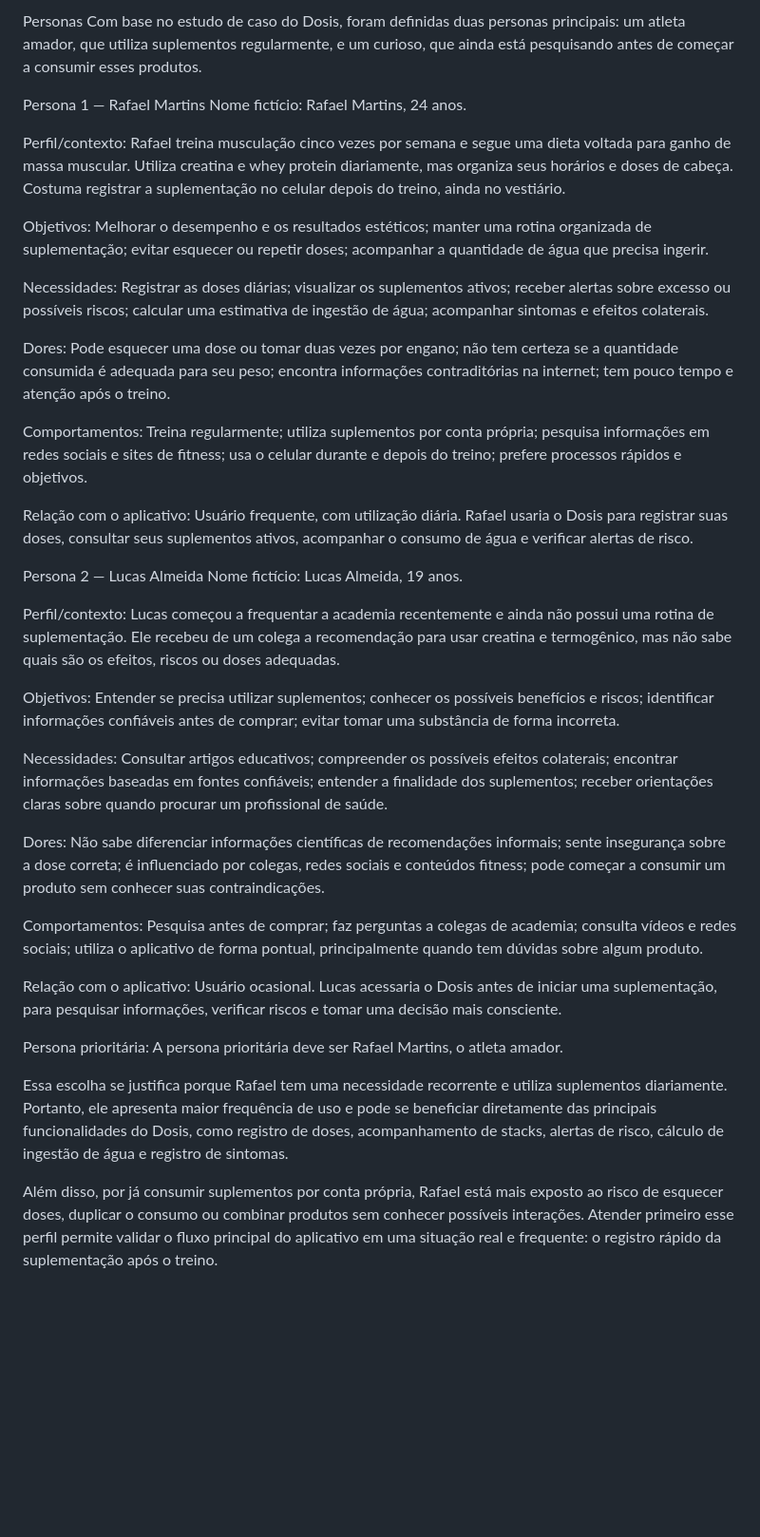
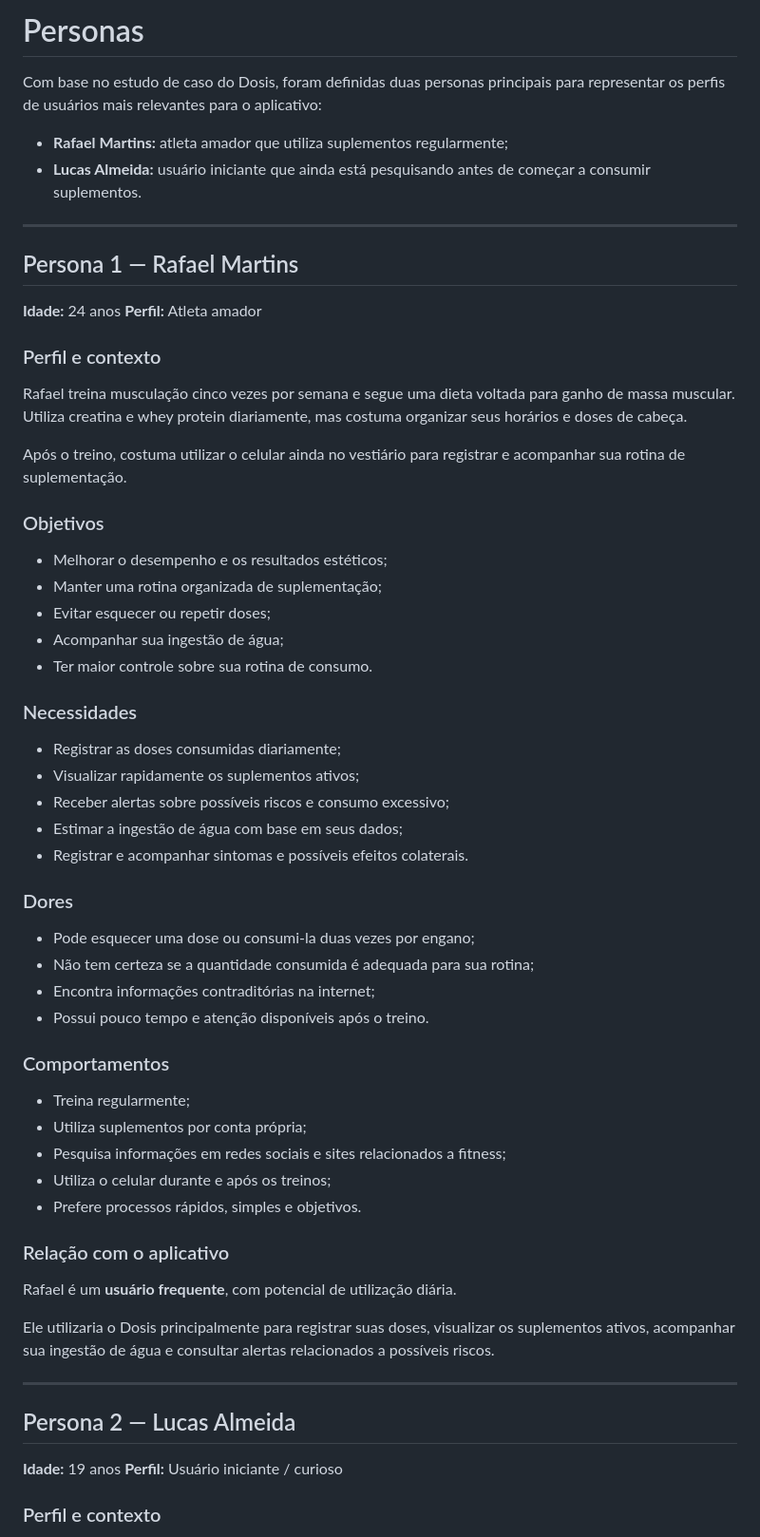
Before and after one commit to Luiz-Nascimento/dosis-app, a Markdown page: docs/personas.md, the part around one of its changes. Shown at 95% size. Drawn GitHub-style; blank space fills up the shorter version.

Commit message:
Revise personas section with detailed user profiles
Expanded the personas section to include detailed profiles for Rafael Martins and Lucas Almeida, outlining their goals, needs, pains, and behaviors regarding supplement usage. Updated the structure for clarity and added context for each persona's relationship with the Dosis app.

```diff
--- a/docs/personas.md
+++ b/docs/personas.md
@@ -1,38 +1,66 @@
-Personas
-Com base no estudo de caso do Dosis, foram definidas duas personas principais: um atleta amador, que utiliza suplementos regularmente, e um curioso, que ainda está pesquisando antes de começar a consumir esses produtos.
+# Personas
 
-Persona 1 — Rafael Martins
-Nome fictício: Rafael Martins, 24 anos.
+Com base no estudo de caso do Dosis, foram definidas duas personas principais para representar os perfis de usuários mais relevantes para o aplicativo:
 
-Perfil/contexto: Rafael treina musculação cinco vezes por semana e segue uma dieta voltada para ganho de massa muscular. Utiliza creatina e whey protein diariamente, mas organiza seus horários e doses de cabeça. Costuma registrar a suplementação no celular depois do treino, ainda no vestiário.
+* **Rafael Martins:** atleta amador que utiliza suplementos regularmente;
+* **Lucas Almeida:** usuário iniciante que ainda está pesquisando antes de começar a consumir suplementos.
 
-Objetivos: Melhorar o desempenho e os resultados estéticos; manter uma rotina organizada de suplementação; evitar esquecer ou repetir doses; acompanhar a quantidade de água que precisa ingerir.
+---
 
-Necessidades: Registrar as doses diárias; visualizar os suplementos ativos; receber alertas sobre excesso ou possíveis riscos; calcular uma estimativa de ingestão de água; acompanhar sintomas e efeitos colaterais.
+## Persona 1 — Rafael Martins
 
-Dores: Pode esquecer uma dose ou tomar duas vezes por engano; não tem certeza se a quantidade consumida é adequada para seu peso; encontra informações contraditórias na internet; tem pouco tempo e atenção após o treino.
+**Idade:** 24 anos
+**Perfil:** Atleta amador
 
-Comportamentos: Treina regularmente; utiliza suplementos por conta própria; pesquisa informações em redes sociais e sites de fitness; usa o celular durante e depois do treino; prefere processos rápidos e objetivos.
+### Perfil e contexto
 
-Relação com o aplicativo: Usuário frequente, com utilização diária. Rafael usaria o Dosis para registrar suas doses, consultar seus suplementos ativos, acompanhar o consumo de água e verificar alertas de risco.
+Rafael treina musculação cinco vezes por semana e segue uma dieta voltada para ganho de massa muscular. Utiliza creatina e whey protein diariamente, mas costuma organizar seus horários e doses de cabeça.
 
-Persona 2 — Lucas Almeida
-Nome fictício: Lucas Almeida, 19 anos.
+Após o treino, costuma utilizar o celular ainda no vestiário para registrar e acompanhar sua rotina de suplementação.
 
-Perfil/contexto: Lucas começou a frequentar a academia recentemente e ainda não possui uma rotina de suplementação. Ele recebeu de um colega a recomendação para usar creatina e termogênico, mas não sabe quais são os efeitos, riscos ou doses adequadas.
+### Objetivos
 
-Objetivos: Entender se precisa utilizar suplementos; conhecer os possíveis benefícios e riscos; identificar informações confiáveis antes de comprar; evitar tomar uma substância de forma incorreta.
+* Melhorar o desempenho e os resultados estéticos;
+* Manter uma rotina organizada de suplementação;
+* Evitar esquecer ou repetir doses;
+* Acompanhar sua ingestão de água;
+* Ter maior controle sobre sua rotina de consumo.
 
-Necessidades: Consultar artigos educativos; compreender os possíveis efeitos colaterais; encontrar informações baseadas em fontes confiáveis; entender a finalidade dos suplementos; receber orientações claras sobre quando procurar um profissional de saúde.
+### Necessidades
 
-Dores: Não sabe diferenciar informações científicas de recomendações informais; sente insegurança sobre a dose correta; é influenciado por colegas, redes sociais e conteúdos fitness; pode começar a consumir um produto sem conhecer suas contraindicações.
+* Registrar as doses consumidas diariamente;
+* Visualizar rapidamente os suplementos ativos;
+* Receber alertas sobre possíveis riscos e consumo excessivo;
+* Estimar a ingestão de água com base em seus dados;
+* Registrar e acompanhar sintomas e possíveis efeitos colaterais.
 
-Comportamentos: Pesquisa antes de comprar; faz perguntas a colegas de academia; consulta vídeos e redes sociais; utiliza o aplicativo de forma pontual, principalmente quando tem dúvidas sobre algum produto.
+### Dores
 
-Relação com o aplicativo: Usuário ocasional. Lucas acessaria o Dosis antes de iniciar uma suplementação, para pesquisar informações, verificar riscos e tomar uma decisão mais consciente.
+* Pode esquecer uma dose ou consumi-la duas vezes por engano;
+* Não tem certeza se a quantidade consumida é adequada para sua rotina;
+* Encontra informações contraditórias na internet;
+* Possui pouco tempo e atenção disponíveis após o treino.
 
-Persona prioritária: A persona prioritária deve ser Rafael Martins, o atleta amador.
+### Comportamentos
 
-Essa escolha se justifica porque Rafael tem uma necessidade recorrente e utiliza suplementos diariamente. Portanto, ele apresenta maior frequência de uso e pode se beneficiar diretamente das principais funcionalidades do Dosis, como registro de doses, acompanhamento de stacks, alertas de risco, cálculo de ingestão de água e registro de sintomas.
+* Treina regularmente;
+* Utiliza suplementos por conta própria;
+* Pesquisa informações em redes sociais e sites relacionados a fitness;
+* Utiliza o celular durante e após os treinos;
+* Prefere processos rápidos, simples e objetivos.
 
-Além disso, por já consumir suplementos por conta própria, Rafael está mais exposto ao risco de esquecer doses, duplicar o consumo ou combinar produtos sem conhecer possíveis interações. Atender primeiro esse perfil permite validar o fluxo principal do aplicativo em uma situação real e frequente: o registro rápido da suplementação após o treino.
+### Relação com o aplicativo
+
+Rafael é um **usuário frequente**, com potencial de utilização diária.
+
+Ele utilizaria o Dosis principalmente para registrar suas doses, visualizar os suplementos ativos, acompanhar sua ingestão de água e consultar alertas relacionados a possíveis riscos.
+
+---
+
+## Persona 2 — Lucas Almeida
+
+**Idade:** 19 anos
+**Perfil:** Usuário iniciante / curioso
+
+### Perfil e contexto
+
```
Also changed, not shown: other parts of docs/personas.md (+61 -0 lines).
